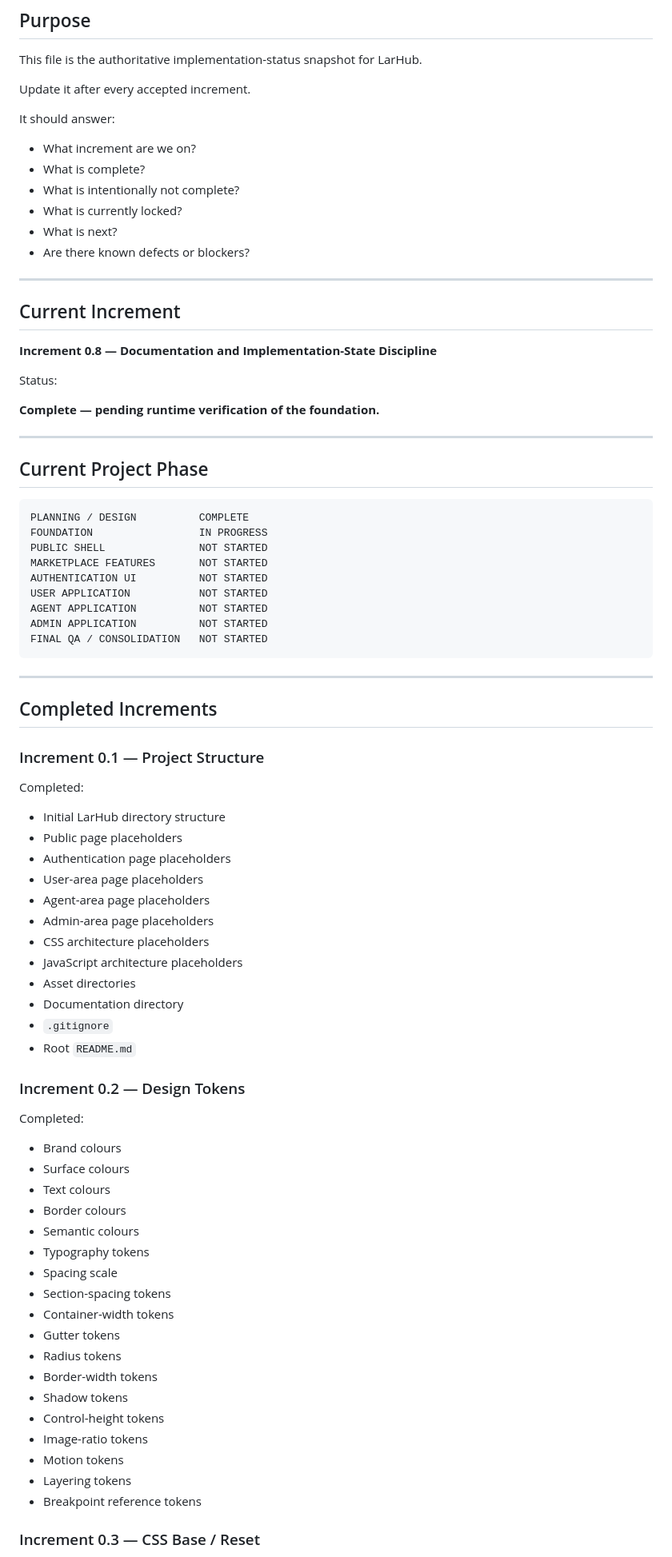
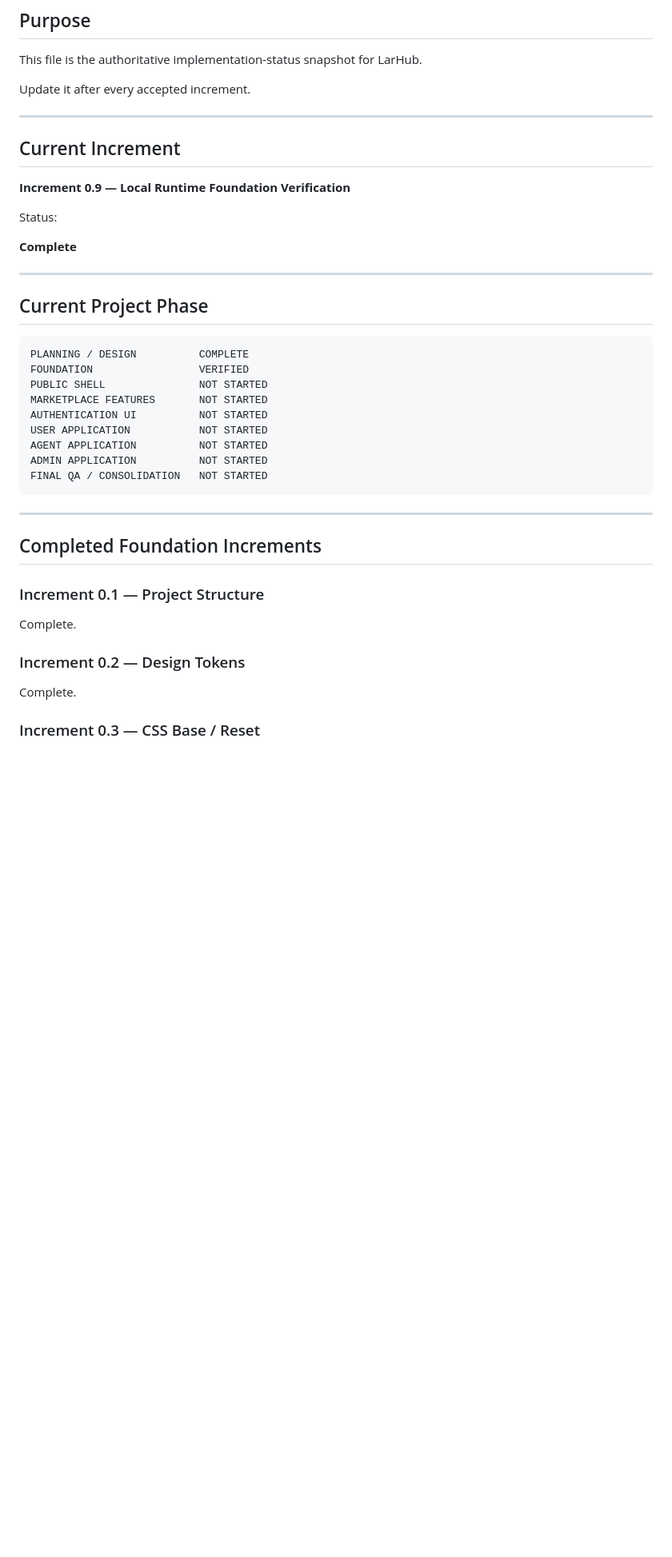
Before and after one commit to SiyaPrince/02_Real_Estate_Listing_Website, a Markdown page: docs/PROJECT_STATE.md, the part around one of its changes. Shown at 80% size. Drawn GitHub-style; blank space fills up the shorter version.

````diff
--- a/docs/PROJECT_STATE.md
+++ b/docs/PROJECT_STATE.md
@@ -6,24 +6,15 @@ This file is the authoritative implementation-status snapshot for LarHub.
 
 Update it after every accepted increment.
 
-It should answer:
-
-- What increment are we on?
-- What is complete?
-- What is intentionally not complete?
-- What is currently locked?
-- What is next?
-- Are there known defects or blockers?
-
 ---
 
 ## Current Increment
 
-**Increment 0.8 — Documentation and Implementation-State Discipline**
+**Increment 0.9 — Local Runtime Foundation Verification**
 
 Status:
 
-**Complete — pending runtime verification of the foundation.**
+**Complete**
 
 ---
 
@@ -31,7 +22,7 @@ Status:
 
 ```text
 PLANNING / DESIGN          COMPLETE
-FOUNDATION                 IN PROGRESS
+FOUNDATION                 VERIFIED
 PUBLIC SHELL               NOT STARTED
 MARKETPLACE FEATURES       NOT STARTED
 AUTHENTICATION UI          NOT STARTED
@@ -43,46 +34,12 @@ FINAL QA / CONSOLIDATION   NOT STARTED
 
 ---
 
-## Completed Increments
+## Completed Foundation Increments
 
 ### Increment 0.1 — Project Structure
-
-Completed:
-
-- Initial LarHub directory structure
-- Public page placeholders
-- Authentication page placeholders
-- User-area page placeholders
-- Agent-area page placeholders
-- Admin-area page placeholders
-- CSS architecture placeholders
-- JavaScript architecture placeholders
-- Asset directories
-- Documentation directory
-- `.gitignore`
-- Root `README.md`
+Complete.
 
 ### Increment 0.2 — Design Tokens
-
-Completed:
-
-- Brand colours
-- Surface colours
-- Text colours
-- Border colours
-- Semantic colours
-- Typography tokens
-- Spacing scale
-- Section-spacing tokens
-- Container-width tokens
-- Gutter tokens
-- Radius tokens
-- Border-width tokens
-- Shadow tokens
-- Control-height tokens
-- Image-ratio tokens
-- Motion tokens
-- Layering tokens
-- Breakpoint reference tokens
+Complete.
 
 ### Increment 0.3 — CSS Base / Reset
````
Also changed, not shown: other parts of docs/PROJECT_STATE.md (+38 -90 lines), docs/FOUNDATION_VERIFICATION.md (added, +145 -0 lines), docs/QA_CHECKLIST.md (+58 -29 lines).
